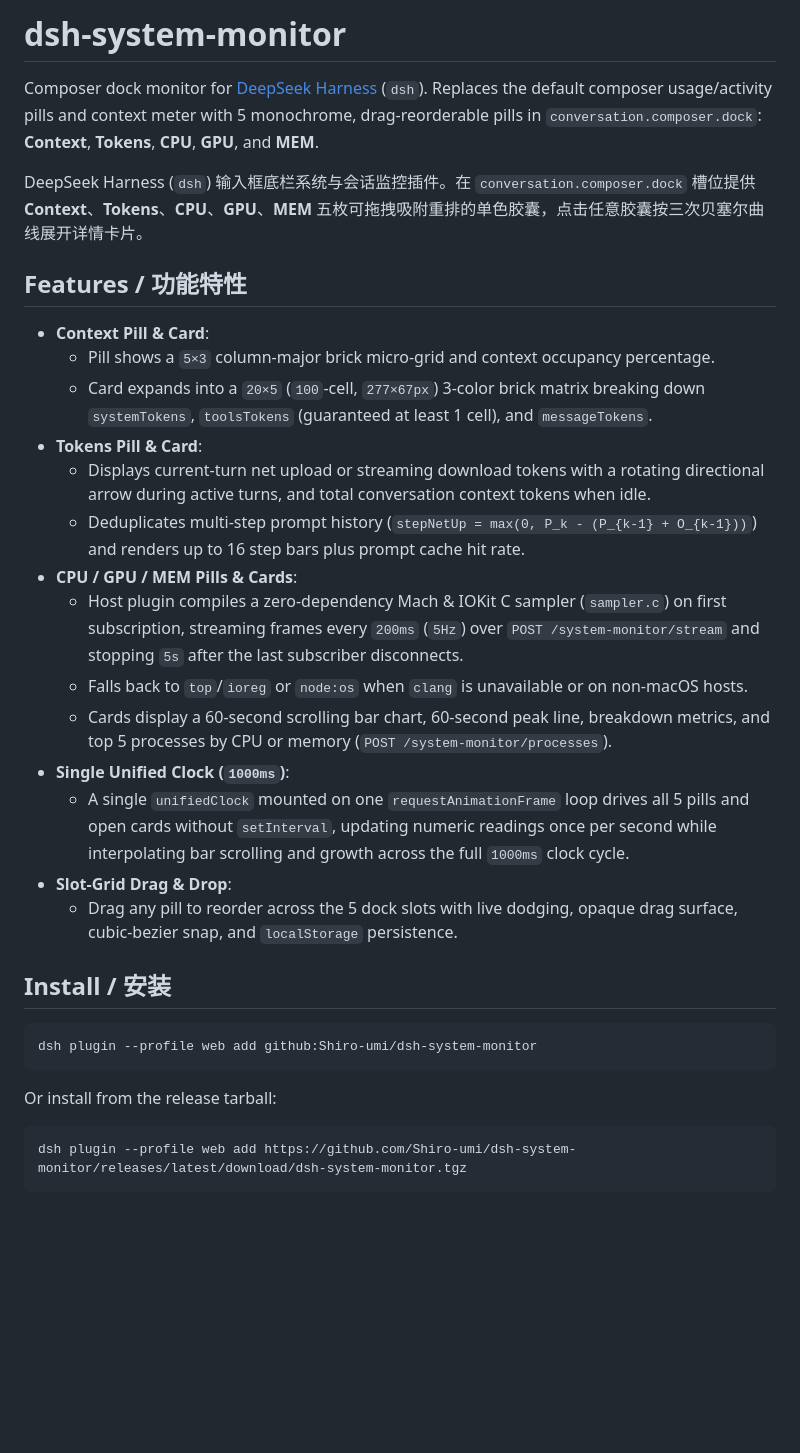
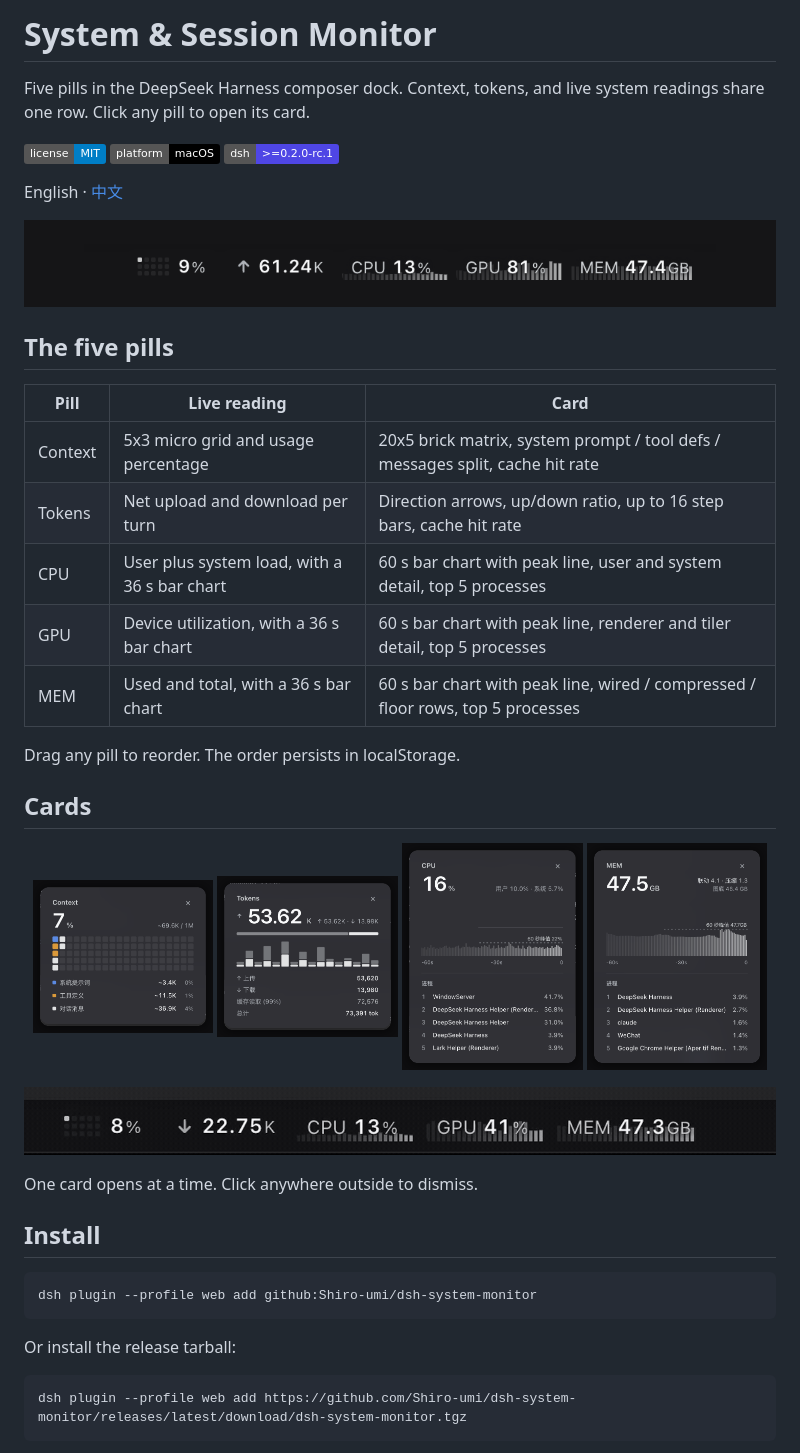
Before and after one commit to Shiro-umi/dsh-system-monitor, a Markdown page: README.md, the part around one of its changes. GitHub-like rendering; pictures changed too: docs/assets/card-context.png (added), docs/assets/card-cpu.png (added), docs/assets/card-memory.png (added); badges without logos; blank space fills up the shorter version.

````diff
--- a/README.md
+++ b/README.md
@@ -1,34 +1,50 @@
-# dsh-system-monitor
+# System & Session Monitor
 
-Composer dock monitor for [DeepSeek Harness](https://github.com/deepseek-ai/deepseek-harness) (`dsh`). Replaces the default composer usage/activity pills and context meter with 5 monochrome, drag-reorderable pills in `conversation.composer.dock`: **Context**, **Tokens**, **CPU**, **GPU**, and **MEM**.
+Five pills in the DeepSeek Harness composer dock. Context, tokens, and live system readings share one row. Click any pill to open its card.
 
-DeepSeek Harness (`dsh`) 输入框底栏系统与会话监控插件。在 `conversation.composer.dock` 槽位提供 **Context**、**Tokens**、**CPU**、**GPU**、**MEM** 五枚可拖拽吸附重排的单色胶囊，点击任意胶囊按三次贝塞尔曲线展开详情卡片。
+[![license](https://img.shields.io/badge/license-MIT-blue.svg)](LICENSE)
+[![platform](https://img.shields.io/badge/platform-macOS-black.svg)]()
+[![dsh](https://img.shields.io/badge/dsh-%3E%3D0.2.0--rc.1-4f46e5.svg)]()
 
-## Features / 功能特性
+English · [中文](README.zh-CN.md)
 
-- **Context Pill & Card**:
-  - Pill shows a `5×3` column-major brick micro-grid and context occupancy percentage.
-  - Card expands into a `20×5` (`100`-cell, `277×67px`) 3-color brick matrix breaking down `systemTokens`, `toolsTokens` (guaranteed at least 1 cell), and `messageTokens`.
-- **Tokens Pill & Card**:
-  - Displays current-turn net upload or streaming download tokens with a rotating directional arrow during active turns, and total conversation context tokens when idle.
-  - Deduplicates multi-step prompt history (`stepNetUp = max(0, P_k - (P_{k-1} + O_{k-1}))`) and renders up to 16 step bars plus prompt cache hit rate.
-- **CPU / GPU / MEM Pills & Cards**:
-  - Host plugin compiles a zero-dependency Mach & IOKit C sampler (`sampler.c`) on first subscription, streaming frames every `200ms` (`5Hz`) over `POST /system-monitor/stream` and stopping `5s` after the last subscriber disconnects.
-  - Falls back to `top`/`ioreg` or `node:os` when `clang` is unavailable or on non-macOS hosts.
-  - Cards display a 60-second scrolling bar chart, 60-second peak line, breakdown metrics, and top 5 processes by CPU or memory (`POST /system-monitor/processes`).
-- **Single Unified Clock (`1000ms`)**:
-  - A single `unifiedClock` mounted on one `requestAnimationFrame` loop drives all 5 pills and open cards without `setInterval`, updating numeric readings once per second while interpolating bar scrolling and growth across the full `1000ms` clock cycle.
-- **Slot-Grid Drag & Drop**:
-  - Drag any pill to reorder across the 5 dock slots with live dodging, opaque drag surface, cubic-bezier snap, and `localStorage` persistence.
+![Composer dock](docs/assets/dock.png)
 
-## Install / 安装
+## The five pills
 
-```sh
+| Pill | Live reading | Card |
+| --- | --- | --- |
+| Context | 5x3 micro grid and usage percentage | 20x5 brick matrix, system prompt / tool defs / messages split, cache hit rate |
+| Tokens | Net upload and download per turn | Direction arrows, up/down ratio, up to 16 step bars, cache hit rate |
+| CPU | User plus system load, with a 36 s bar chart | 60 s bar chart with peak line, user and system detail, top 5 processes |
+| GPU | Device utilization, with a 36 s bar chart | 60 s bar chart with peak line, renderer and tiler detail, top 5 processes |
+| MEM | Used and total, with a 36 s bar chart | 60 s bar chart with peak line, wired / compressed / floor rows, top 5 processes |
+
+Drag any pill to reorder. The order persists in localStorage.
+
+## Cards
+
+<p align="center">
+  <img src="docs/assets/card-context.png" width="24%" alt="Context card" />
+  <img src="docs/assets/card-tokens.png" width="24%" alt="Tokens card" />
+  <img src="docs/assets/card-cpu.png" width="24%" alt="CPU card" />
+  <img src="docs/assets/card-memory.png" width="24%" alt="Memory card" />
+</p>
+
+<p align="center">
+  <img src="docs/assets/demo.gif" alt="Cards opening in turn" />
+</p>
+
+One card opens at a time. Click anywhere outside to dismiss.
+
+## Install
+
+```bash
 dsh plugin --profile web add github:Shiro-umi/dsh-system-monitor
 ```
 
-Or install from the release tarball:
+Or install the release tarball:
 
-```sh
+```bash
 dsh plugin --profile web add https://github.com/Shiro-umi/dsh-system-monitor/releases/latest/download/dsh-system-monitor.tgz
 ```
````
Also changed, not shown: other parts of README.md (+43 -0 lines), README.zh-CN.md (added, +97 -0 lines).
